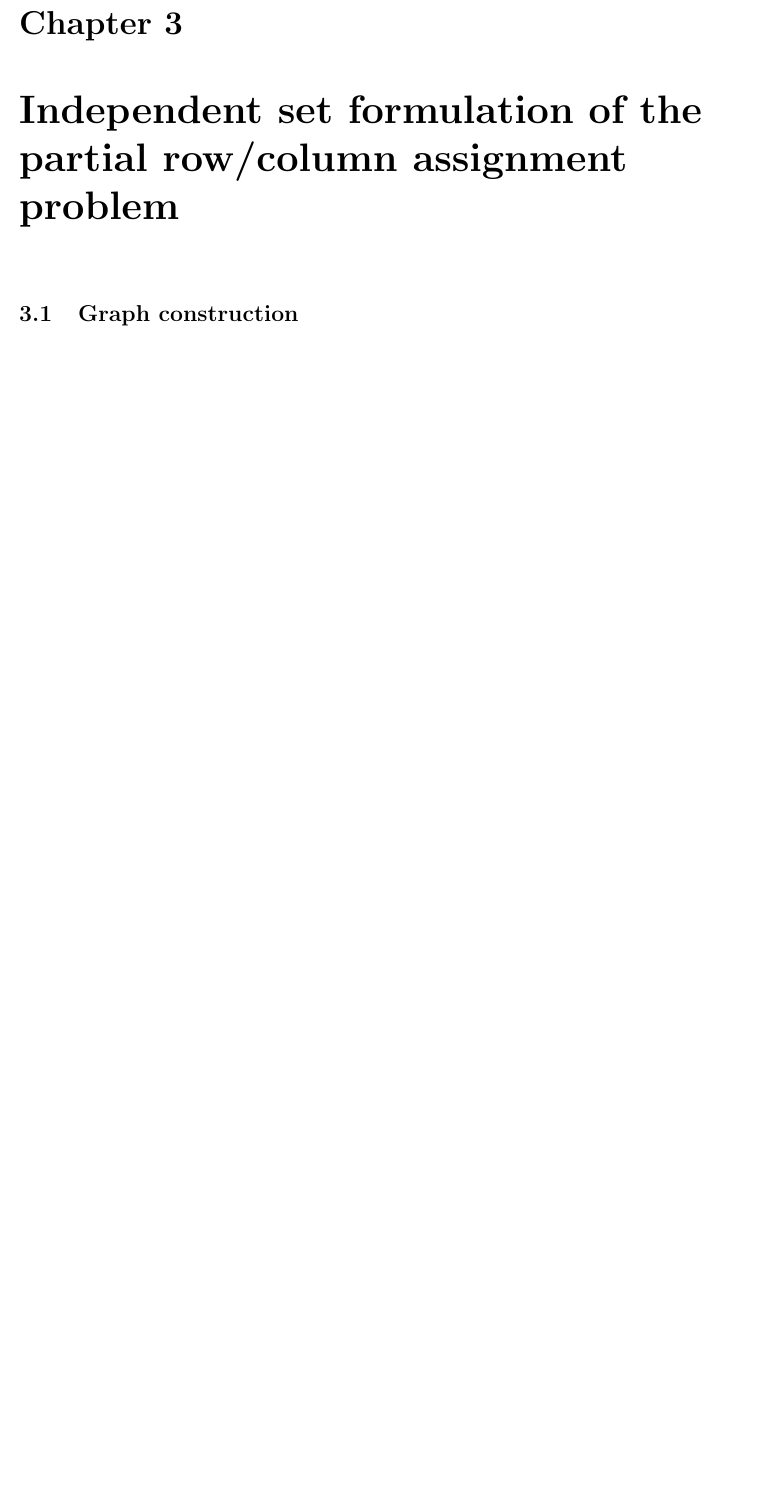
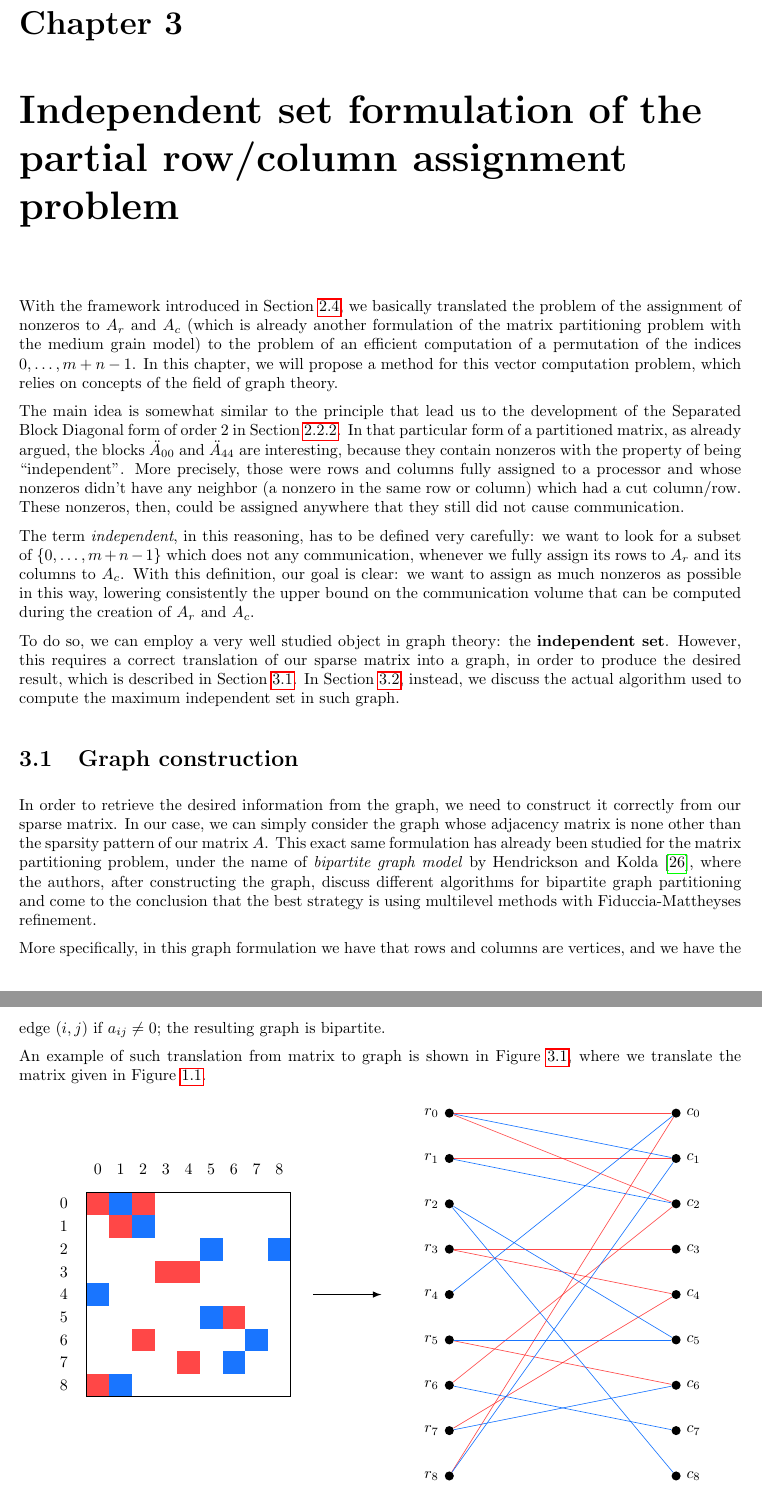
Before and after one commit to Heliosmaster/mthesis_pdf, a LaTeX thesis (thesis.tex, which reads independent_set.tex): part of page 26 of 30 before the commit and two parts of pages 26 and 27 of 31 after it, the two joined at a grey line, cut so that both start at the same text, the shorter picture padded with empty space. Compiled offline with pdfLaTeX.

Commit message:
started chapter 3 + figure

```diff
--- a/independent_set.tex
+++ b/independent_set.tex
@@ -1,4 +1,45 @@
 \chapter{Independent set formulation of the partial row/column assignment problem} \label{chap:independent_set}
-\section{Graph construction}
-\section{Computation of the independent set}
-\subsection{Hopcroft-Karp algorithm}
+
+With the framework introduced in Section \ref{sec:hot_restart}, we basically translated the problem of the assignment of nonzeros to $A_r$ and $A_c$ (which is already another formulation of the matrix partitioning problem with the medium grain model) to the problem of an efficient computation of a permutation of the indices $0,\dots,m+n-1$. In this chapter, we will propose a method for this vector computation problem, which relies on concepts of the field of graph theory.
+
+The main idea is somewhat similar to the principle that lead us to the development of the Separated Block Diagonal form of order 2 in Section \ref{sec:sbd2}. In that particular form of a partitioned matrix, as already argued, the blocks $\ddot{A}_{00}$ and $\ddot{A}_{44}$ are interesting, because they contain nonzeros with the property of being ``independent''. More precisely, those were rows and columns fully assigned to a processor and whose nonzeros didn't have any neighbor (a nonzero in the same row or column) which had a cut column/row. These nonzeros, then, could be assigned anywhere that they still did not cause communication.
+
+The term \emph{independent}, in this reasoning, has to be defined very carefully: we want to look for a subset of $\{0,\dots,m+n-1\}$ which does not any communication, whenever we fully assign its rows to $A_r$ and its columns to $A_c$. With this definition, our goal is clear: we want to assign as much nonzeros as possible in this way, lowering consistently the upper bound on the communication volume that can be computed during the creation of $A_r$ and $A_c$.
+
+To do so, we can employ a very well studied object in graph theory: the \textbf{independent set}. However, this requires a correct translation of our sparse matrix into a graph, in order to produce the desired result, which is described in Section \ref{sec:is_graph}. In Section \ref{sec:is_comp}, instead, we discuss the actual algorithm used to compute the maximum independent set in such graph.
+
+\section{Graph construction} \label{sec:is_graph}
+
+In order to retrieve the desired information from the graph, we need to construct it correctly from our sparse matrix. In our case, we can simply consider the graph whose adjacency matrix is none other than the sparsity pattern of our matrix $A$. This exact same formulation has already been studied for the matrix partitioning problem, under the name of \emph{bipartite graph model} by Hendrickson and Kolda \cite{hendrickson}, where the authors, after constructing the graph, discuss different algorithms for bipartite graph partitioning and come to the conclusion that the best strategy is using multilevel methods with Fiduccia-Mattheyses refinement.
+
+More specifically, in this graph formulation we have that rows and columns are vertices, and we have the edge $(i,j)$ if $a_{ij} \neq 0$; the resulting graph is bipartite.
+
+An example of such translation from matrix to graph is shown in Figure \ref{fig:bipartite_graph}, where we translate the matrix given in Figure \ref{fig:partition}.
+
+\begin{figure}[h]
+	\centering
+	\begin{tikzpicture}[scale=0.5]
+		\tikzstyle{myred}=[red!90,opacity=.8]
+		\tikzstyle{myblue}=[blue!60!cyan,opacity=.9]
+		\tikzstyle{mypurple}=[purple!80!blue,opacity=.9]
+		\tikzstyle{myarrow}=[line width=1.3pt,>=latex,->]
+		\tikzstyle{vertex} = [fill,shape=circle,node distance=100pt,minimum size=0.2cm,inner sep = 0pt]
+		\foreach \x / \y in {1/1,1/3,2/2,4/5,4/4,7/3,8/5,6/7,9/1} { \fill[myred] ({\y-1},{-\x+1}) rectangle +(1,-1);}
+		\foreach \x / \y in {1/2,2/3,3/6,3/9,6/6,5/1,7/8,8/7,9/2} { \fill[myblue] ({\y-1},{-\x+1}) rectangle +(1,-1);}
+%		\draw[semithick] (0,-9) grid (9,0);
+		\draw[thick] (0,-9) rectangle (9,0);
+
+		\draw[myarrow,thick] (10,-4.5) -- (13,-4.5);
+
+		\foreach \x in {0,...,8} {
+			\node[vertex,label=left:\(r_{\x}\)] (r\x) at (16,{3.5-2*\x}) {};
+			\node[vertex,label=right:\(c_{\x}\)] (c\x) at (26,{3.5-2*\x}) {};
+			\node at (-1,{-\x-0.5}) {\x};
+			\node at (\x+0.5,1) {\x};
+		}
+
+
+			\foreach \x / \y in {0/0,0/2,1/1,3/4,3/3,6/2,7/4,5/6,8/0} { \draw[myred] (r\x) -- (c\y);}
+			\foreach \x / \y in {0/1,1/2,2/5,2/8,5/5,4/0,6/7,7/6,8/1} { \draw[myblue] (r\x) -- (c\y);}
+		\end{tikzpicture}
+		\caption{Graph constructed using the sparsity pattern of the matrix of Figure \ref{fig:partition} as adjacency matrix (rows and columns are vertices, nonzeros are edges). The edge color is the same of the corresponding nonzeros, but only to facilitate the understanding of this translation; in reality there is no distinction between edges. With $r_i$ we denote row $i$, whereas with $c_j$ we denote column $j$.} \label{fig:bipartite_graph}
```
Also changed, not shown: bib.bib (+12 -2 lines), introduction.tex (+1 -1 lines), methods.tex (+11 -9 lines), Makefile, thesis.pdf, independent_set.tex (5 more changed lines).
